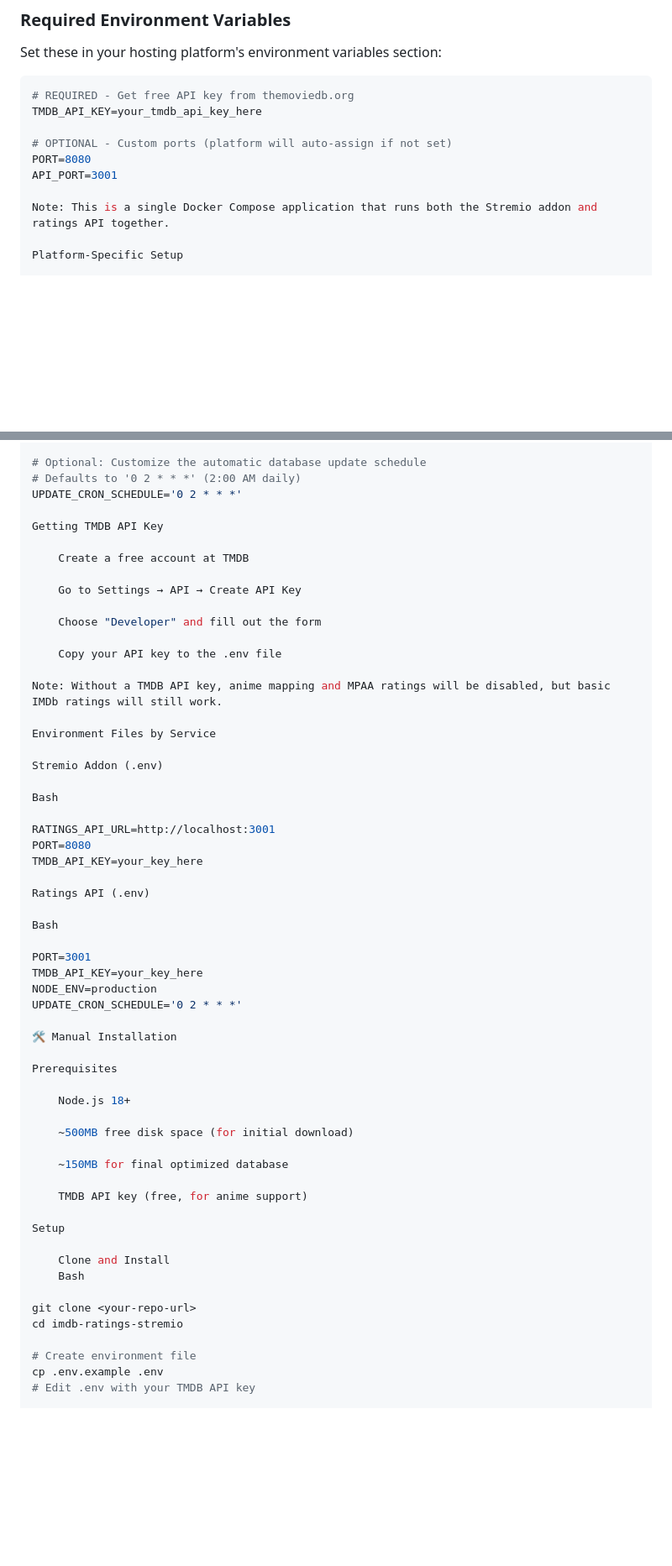
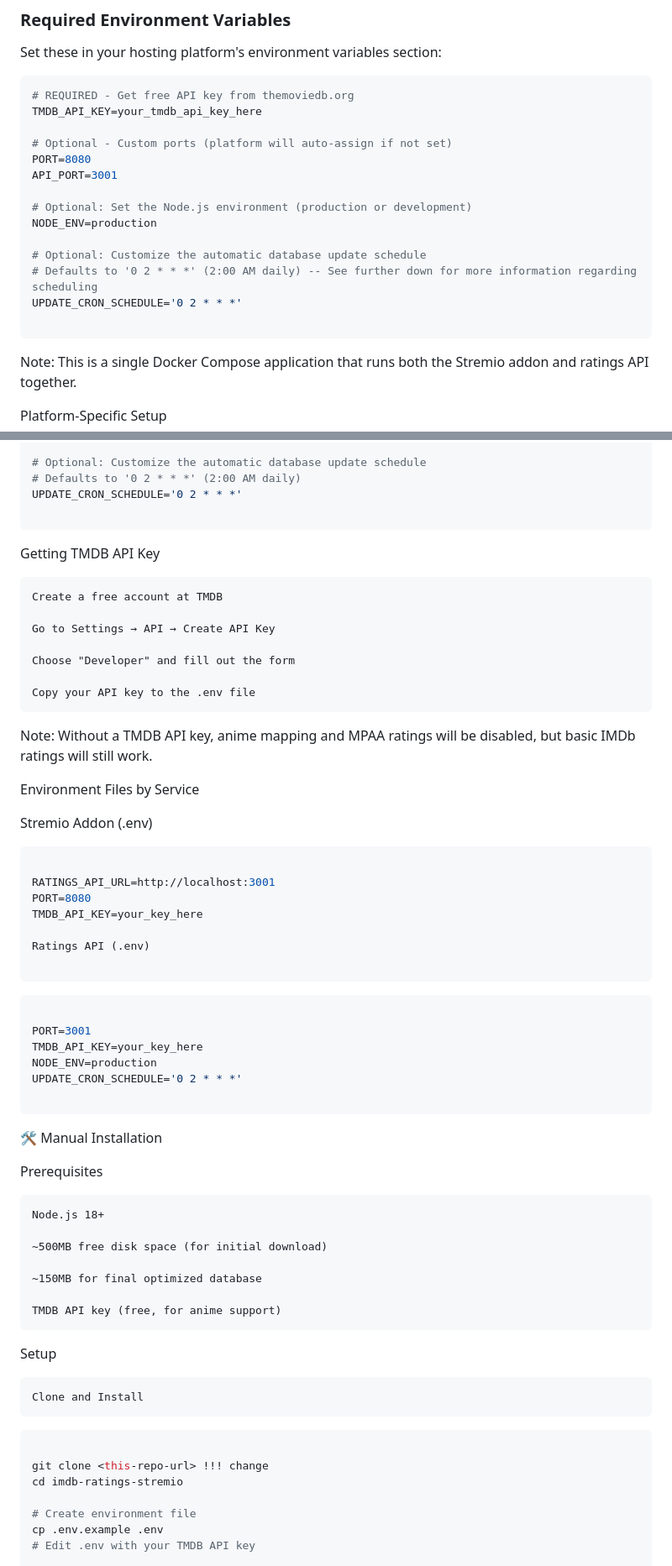
Before and after one commit to kgenovz/stremio-ratings-v3, a Markdown page: README.md, 2 parts joined by grey strips. Shown at 84% size. Drawn GitHub-style; blank space fills up the shorter version.

````diff
--- a/README.md
+++ b/README.md
@@ -11,9 +11,18 @@ Set these in your hosting platform's environment variables section:
 # REQUIRED - Get free API key from themoviedb.org
 TMDB_API_KEY=your_tmdb_api_key_here
 
-# OPTIONAL - Custom ports (platform will auto-assign if not set)
+# Optional - Custom ports (platform will auto-assign if not set)
 PORT=8080
 API_PORT=3001
+
+# Optional: Set the Node.js environment (production or development)
+NODE_ENV=production
+
+# Optional: Customize the automatic database update schedule
+# Defaults to '0 2 * * *' (2:00 AM daily) -- See further down for more information regarding scheduling
+UPDATE_CRON_SCHEDULE='0 2 * * *'
+
+```
 
 Note: This is a single Docker Compose application that runs both the Stremio addon and ratings API together.
 
@@ -139,6 +150,8 @@ NODE_ENV=production
 # Defaults to '0 2 * * *' (2:00 AM daily)
 UPDATE_CRON_SCHEDULE='0 2 * * *'
 
+```
+
 Getting TMDB API Key
 
     Create a free account at TMDB
@@ -155,7 +168,7 @@ Environment Files by Service
 
 Stremio Addon (.env)
 
-Bash
+```bash
 
 RATINGS_API_URL=http://localhost:3001
 PORT=8080
@@ -163,12 +176,15 @@ TMDB_API_KEY=your_key_here
 
 Ratings API (.env)
 
-Bash
+```
+```bash
 
 PORT=3001
 TMDB_API_KEY=your_key_here
 NODE_ENV=production
 UPDATE_CRON_SCHEDULE='0 2 * * *'
+
+```
 
 🛠️ Manual Installation
 
@@ -185,9 +201,10 @@ Prerequisites
 Setup
 
     Clone and Install
-    Bash
 
-git clone <your-repo-url>
+```bash
+
+git clone <this-repo-url> !!! change
 cd imdb-ratings-stremio
 
 # Create environment file
````
Also changed, not shown: other parts of README.md (+26 -24 lines).
